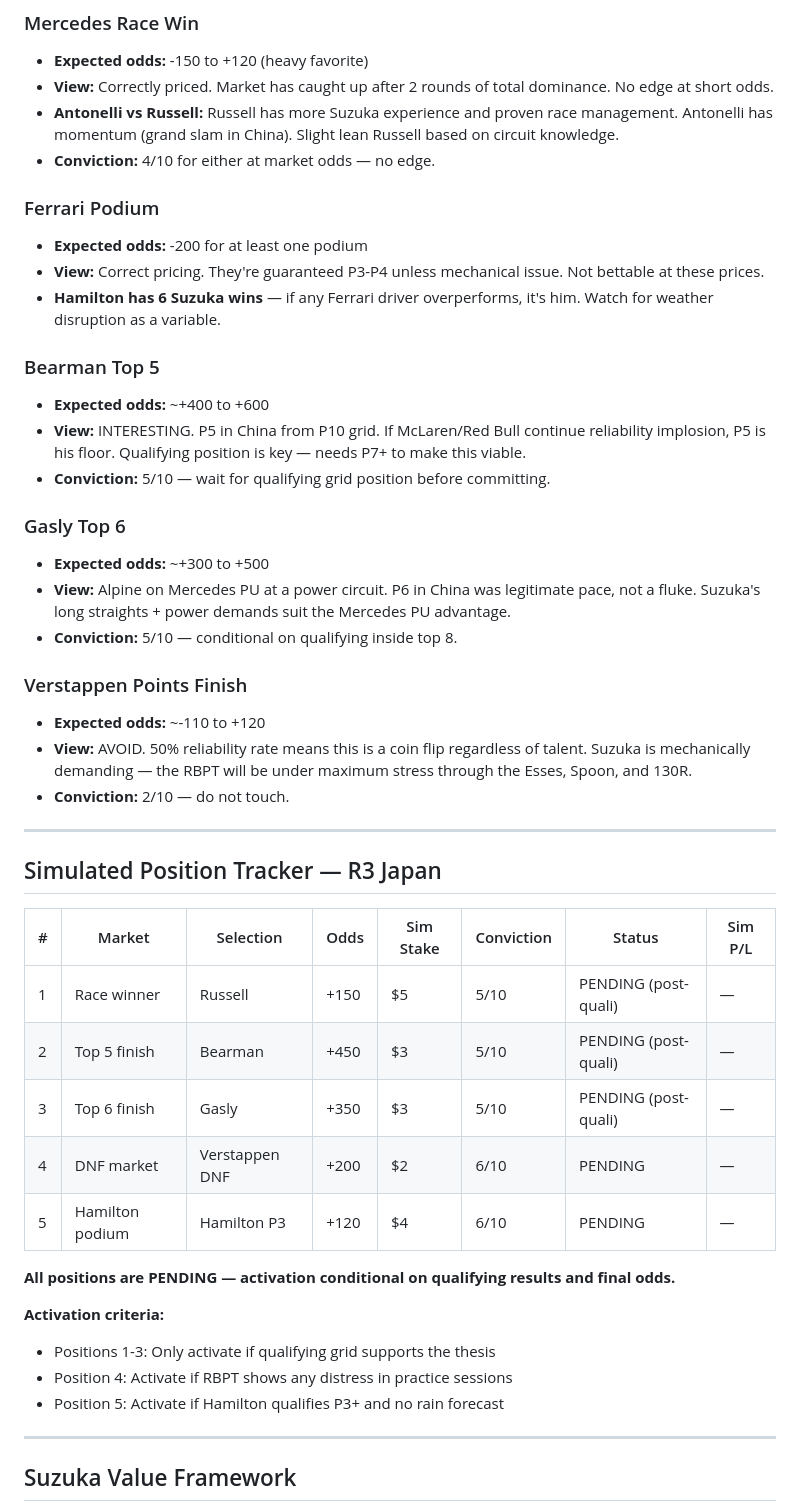
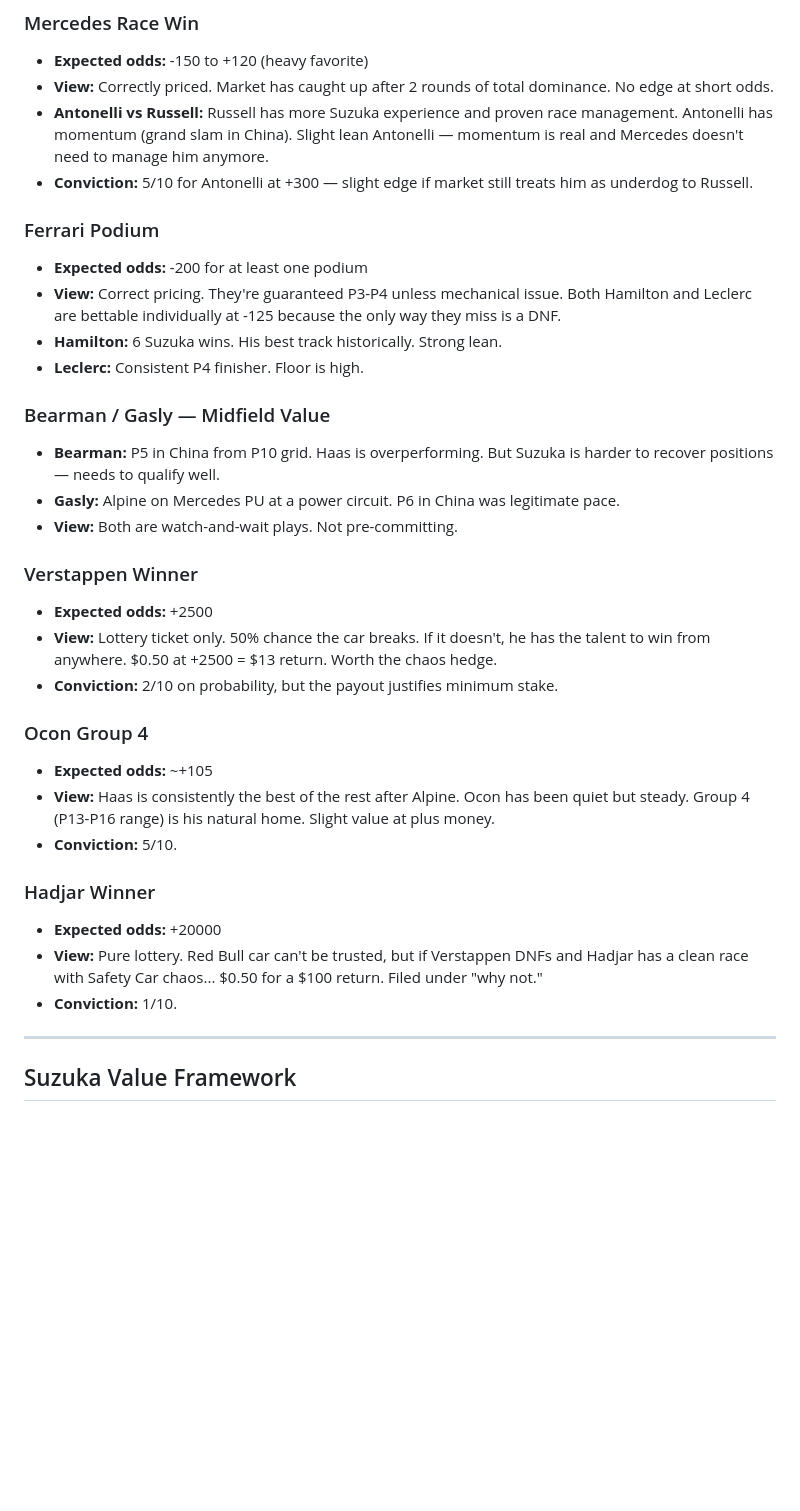
Before and after one commit to macneweyGIT26/f1-intelligence, a Markdown page: round-03-japan/betting-edge.md, the part around one of its changes. GitHub-like rendering; blank space fills up the shorter version.

Commit message:
R3 Japan: betting-edge restructured with season ledger section

```diff
--- a/round-03-japan/betting-edge.md
+++ b/round-03-japan/betting-edge.md
@@ -36,47 +23,34 @@ These teams are excluded from all betting until further evidence:
 ### Mercedes Race Win
 - **Expected odds:** -150 to +120 (heavy favorite)
 - **View:** Correctly priced. Market has caught up after 2 rounds of total dominance. No edge at short odds.
-- **Antonelli vs Russell:** Russell has more Suzuka experience and proven race management. Antonelli has momentum (grand slam in China). Slight lean Russell based on circuit knowledge.
-- **Conviction:** 4/10 for either at market odds — no edge.
+- **Antonelli vs Russell:** Russell has more Suzuka experience and proven race management. Antonelli has momentum (grand slam in China). Slight lean Antonelli — momentum is real and Mercedes doesn't need to manage him anymore.
+- **Conviction:** 5/10 for Antonelli at +300 — slight edge if market still treats him as underdog to Russell.
 
 ### Ferrari Podium
 - **Expected odds:** -200 for at least one podium
-- **View:** Correct pricing. They're guaranteed P3-P4 unless mechanical issue. Not bettable at these prices.
-- **Hamilton has 6 Suzuka wins** — if any Ferrari driver overperforms, it's him. Watch for weather disruption as a variable.
+- **View:** Correct pricing. They're guaranteed P3-P4 unless mechanical issue. Both Hamilton and Leclerc are bettable individually at -125 because the only way they miss is a DNF.
+- **Hamilton:** 6 Suzuka wins. His best track historically. Strong lean.
+- **Leclerc:** Consistent P4 finisher. Floor is high.
 
-### Bearman Top 5
-- **Expected odds:** ~+400 to +600
-- **View:** INTERESTING. P5 in China from P10 grid. If McLaren/Red Bull continue reliability implosion, P5 is his floor. Qualifying position is key — needs P7+ to make this viable.
-- **Conviction:** 5/10 — wait for qualifying grid position before committing.
+### Bearman / Gasly — Midfield Value
+- **Bearman:** P5 in China from P10 grid. Haas is overperforming. But Suzuka is harder to recover positions — needs to qualify well.
+- **Gasly:** Alpine on Mercedes PU at a power circuit. P6 in China was legitimate pace.
+- **View:** Both are watch-and-wait plays. Not pre-committing.
 
-### Gasly Top 6
-- **Expected odds:** ~+300 to +500
-- **View:** Alpine on Mercedes PU at a power circuit. P6 in China was legitimate pace, not a fluke. Suzuka's long straights + power demands suit the Mercedes PU advantage.
-- **Conviction:** 5/10 — conditional on qualifying inside top 8.
+### Verstappen Winner
+- **Expected odds:** +2500
+- **View:** Lottery ticket only. 50% chance the car breaks. If it doesn't, he has the talent to win from anywhere. $0.50 at +2500 = $13 return. Worth the chaos hedge.
+- **Conviction:** 2/10 on probability, but the payout justifies minimum stake.
 
-### Verstappen Points Finish
-- **Expected odds:** ~-110 to +120
-- **View:** AVOID. 50% reliability rate means this is a coin flip regardless of talent. Suzuka is mechanically demanding — the RBPT will be under maximum stress through the Esses, Spoon, and 130R.
-- **Conviction:** 2/10 — do not touch.
+### Ocon Group 4
+- **Expected odds:** ~+105
+- **View:** Haas is consistently the best of the rest after Alpine. Ocon has been quiet but steady. Group 4 (P13-P16 range) is his natural home. Slight value at plus money.
+- **Conviction:** 5/10.
 
----
-
-## Simulated Position Tracker — R3 Japan
-
-| # | Market | Selection | Odds | Sim Stake | Conviction | Status | Sim P/L |
-|---|--------|-----------|------|-----------|------------|--------|---------|
-| 1 | Race winner | Russell | +150 | $5 | 5/10 | PENDING (post-quali) | — |
-| 2 | Top 5 finish | Bearman | +450 | $3 | 5/10 | PENDING (post-quali) | — |
-| 3 | Top 6 finish | Gasly | +350 | $3 | 5/10 | PENDING (post-quali) | — |
-| 4 | DNF market | Verstappen DNF | +200 | $2 | 6/10 | PENDING | — |
-| 5 | Hamilton podium | Hamilton P3 | +120 | $4 | 6/10 | PENDING | — |
-
-**All positions are PENDING — activation conditional on qualifying results and final odds.**
-
-**Activation criteria:**
-- Positions 1-3: Only activate if qualifying grid supports the thesis
-- Position 4: Activate if RBPT shows any distress in practice sessions
-- Position 5: Activate if Hamilton qualifies P3+ and no rain forecast
+### Hadjar Winner
+- **Expected odds:** +20000
+- **View:** Pure lottery. Red Bull car can't be trusted, but if Verstappen DNFs and Hadjar has a clean race with Safety Car chaos... $0.50 for a $100 return. Filed under "why not."
+- **Conviction:** 1/10.
 
 ---
 
```
Also changed, not shown: other parts of round-03-japan/betting-edge.md (+31 -15 lines).
